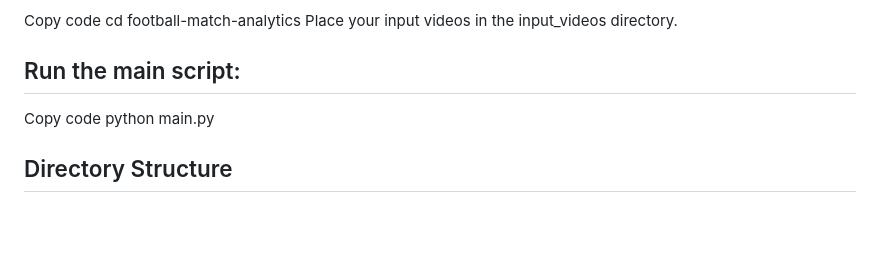
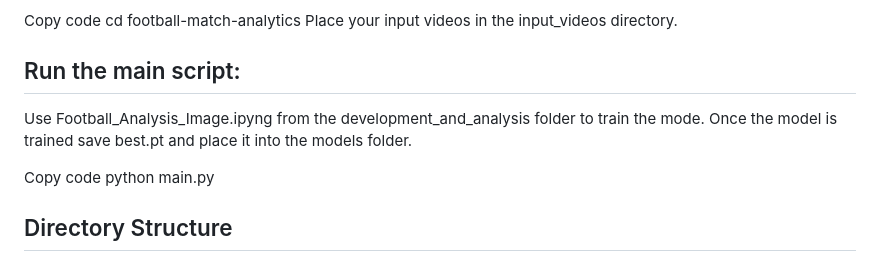
Before and after one commit to PavelM90/-Projects, a Markdown page: Football_match_analytics/README.md, the part around the change. GitHub-like rendering; blank space fills up the shorter version.

```diff
--- a/Football_match_analytics/README.md
+++ b/Football_match_analytics/README.md
@@ -51,7 +51,7 @@
   Place your input videos in the input_videos directory.
 
 ## Run the main script:
-
+  Use Football_Analysis_Image.ipyng from the development_and_analysis folder to train the mode. Once the model is trained save best.pt and place it into the models folder.
 
   Copy code
   python main.py
```
